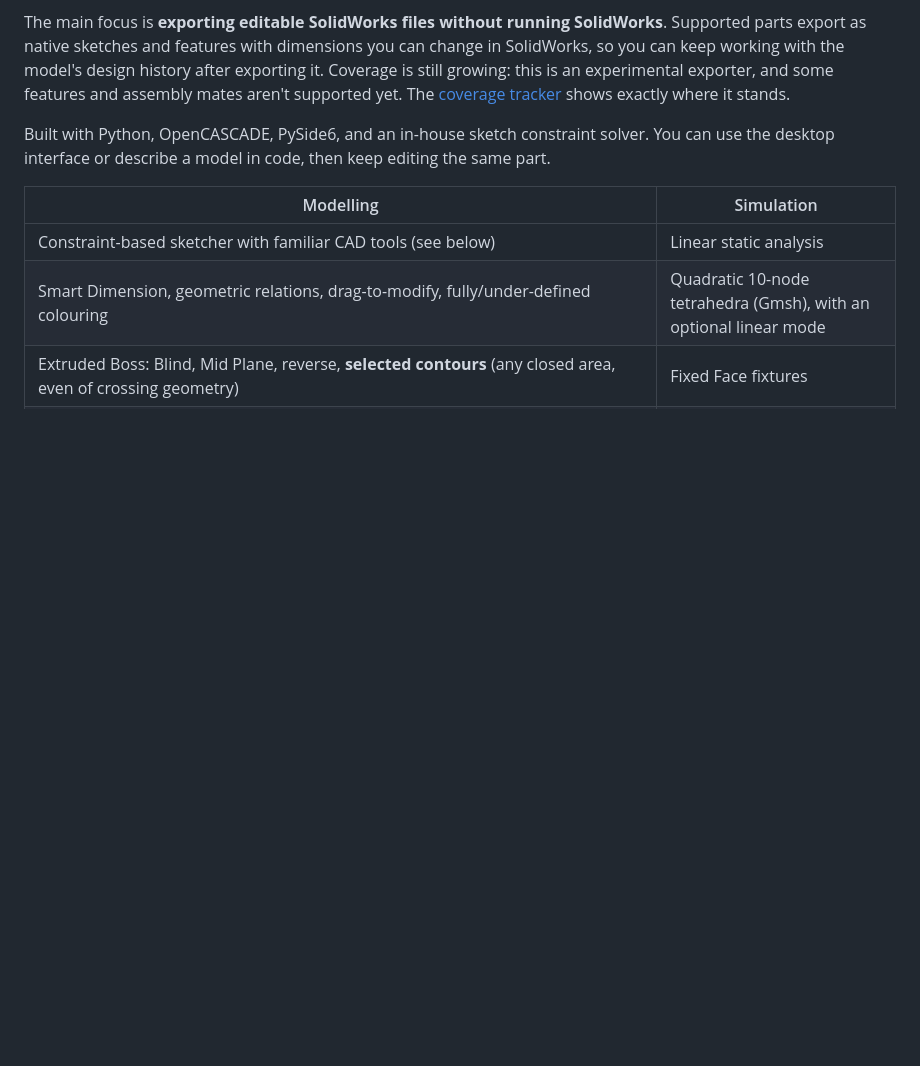
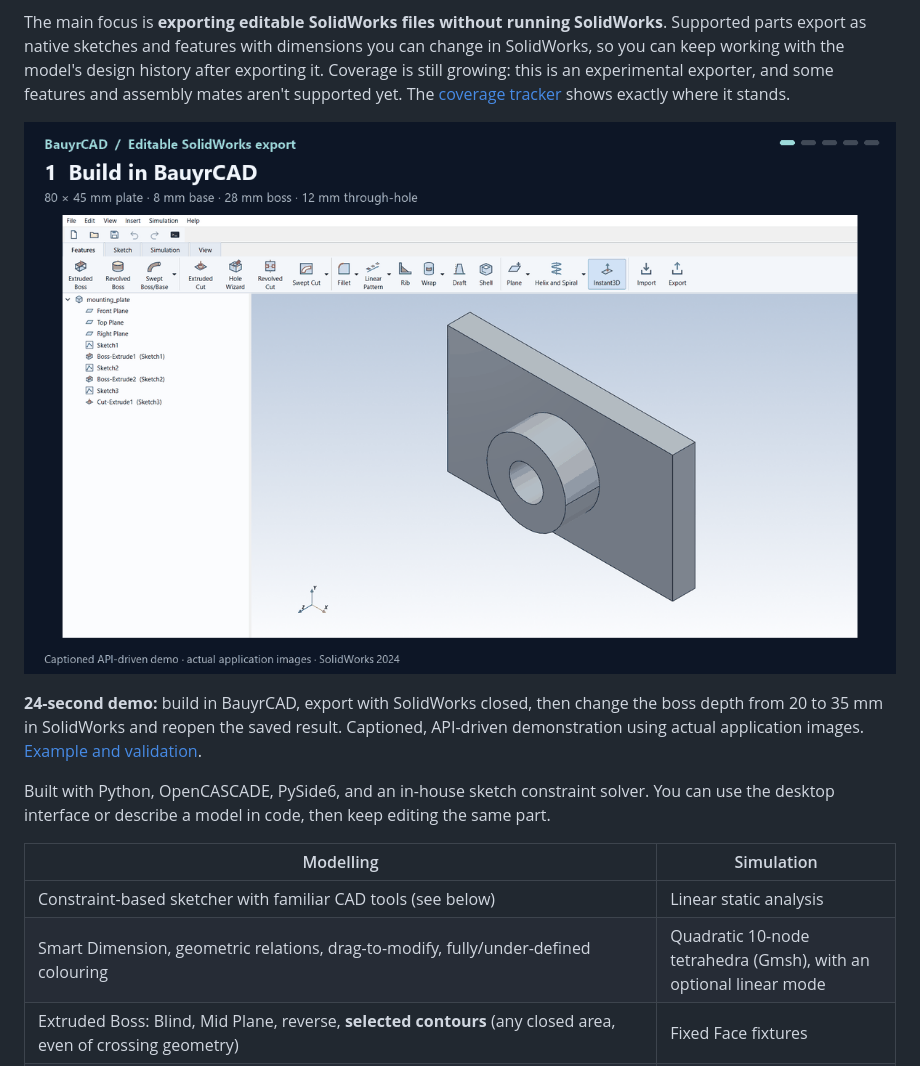
Before and after one commit to bauyrzhan389/BauyrCAD, a Markdown page: README.md, the part around the change. Rendered like a GitHub page; pictures changed too: docs/media/solidworks-export-demo.gif (added); blank space fills up the shorter version.

Commit message:
Add a validated SolidWorks export and editing demo

```diff
--- a/README.md
+++ b/README.md
@@ -14,6 +14,12 @@ SolidWorks, so you can keep working with the model's design history after export
 Coverage is still growing: this is an experimental exporter, and some features and assembly
 mates aren't supported yet. The [coverage tracker](docs/SW_FEATURE_COVERAGE.md) shows exactly
 where it stands.
+
+![BauyrCAD offline export followed by a native dimension edit in SolidWorks](docs/media/solidworks-export-demo.gif)
+
+**24-second demo:** build in BauyrCAD, export with SolidWorks closed, then change the boss
+depth from 20 to 35 mm in SolidWorks and reopen the saved result. Captioned, API-driven
+demonstration using actual application images. [Example and validation](docs/DEMO_SW_EXPORT.md).
 
 Built with Python, OpenCASCADE, PySide6, and an in-house sketch constraint solver.
 You can use the desktop interface or describe a model in code, then keep editing the same part.
```
Also changed, not shown: CHANGELOG.md (+2 -0 lines), docs/DEMO_SW_EXPORT.md (added, +48 -0 lines), docs/media/solidworks-export-demo.png (added), 2 other files.
